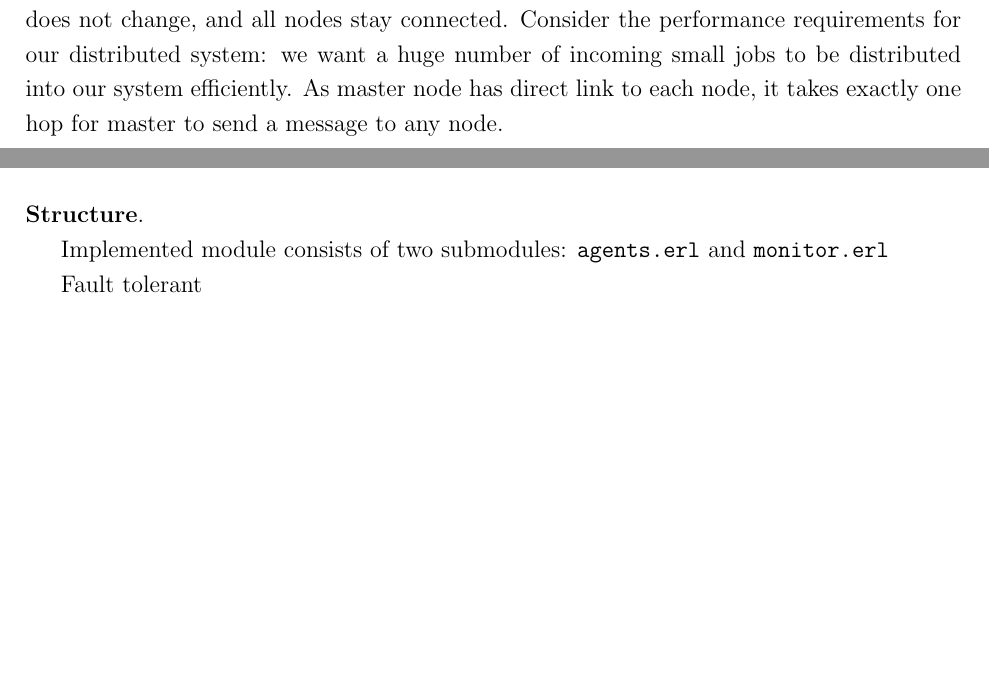
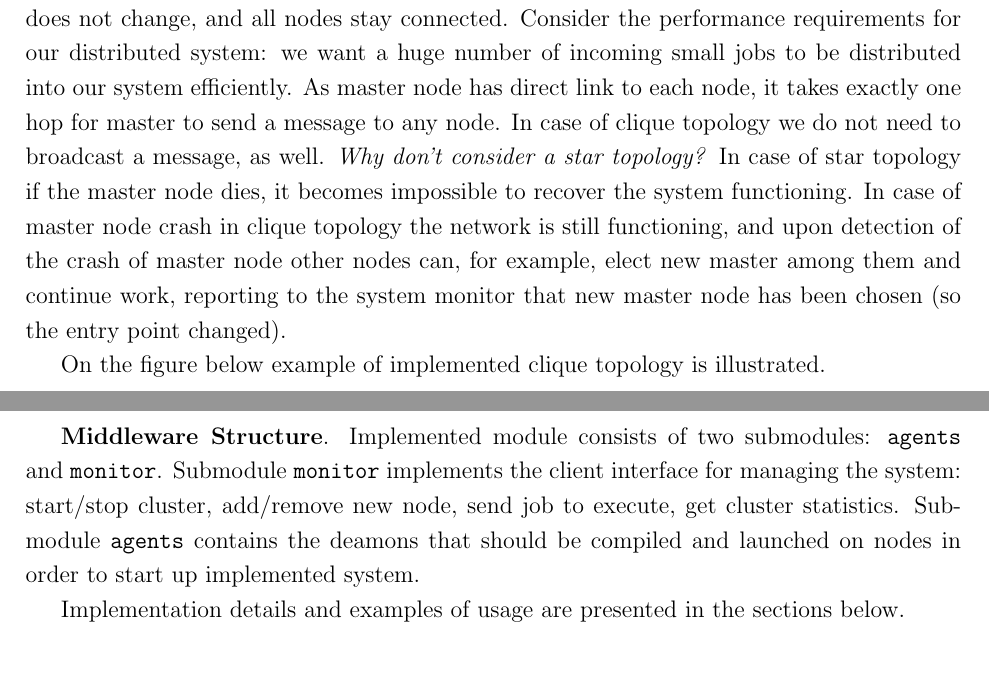
Before and after one commit to eugeniashurko/middleware, a LaTeX document (report.tex): two parts of pages 1 and 2 of 3 before the commit and two parts of pages 1 and 3 of 3 after it, joined at a grey line, cut so that both start at the same text, the shorter picture padded with empty space. Compiled offline with pdfLaTeX.

Commit message:
Project report updates

```diff
--- a/report.tex
+++ b/report.tex
@@ -60,7 +60,10 @@ Project report
 
 In this project a middleware for distributed system was implemented. The main function of the middleware is to manage cluster consisting of connected remote nodes. This cluster can be used for handling big load of small tasks.
 
-\textbf{Topology}. The remote nodes are connected into clique topology forming a fully connected network so that all nodes have direct links to other nodes. \emph{Why clique topology has been chosen?} Clique topology has an overhead in the number of  connection links, but at the same time it is highly fault tolerant. In case of crash of any node in the network, its topology does not change, and all nodes stay connected. Consider the performance requirements for our distributed system: we want a huge number of incoming small jobs to be distributed into our system efficiently. As master node has direct link to each node, it takes exactly one hop for master to send a message to any node.
+
+\textbf{Topology}. The remote nodes are connected into clique topology forming a fully connected network so that all nodes have direct links to other nodes. \emph{Why clique topology has been chosen?} Clique topology has an overhead in the number of  connection links, but at the same time it is highly fault tolerant. In case of crash of any node in the network, its topology does not change, and all nodes stay connected. Consider the performance requirements for our distributed system: we want a huge number of incoming small jobs to be distributed into our system efficiently. As master node has direct link to each node, it takes exactly one hop for master to send a message to any node. In case of clique topology we do not need to broadcast a message, as well. \emph{Why don't consider a star topology?} In case of star topology if the master node dies, it becomes impossible to recover the system functioning. In case of master node crash in clique topology the network is still functioning, and upon detection of the crash of master node other nodes can, for example, elect new master among them and continue work, reporting to the system monitor that new master node has been chosen (so the entry point changed).
+
+On the figure below example of implemented clique topology is illustrated.
 
 	\begin{center}
 		\begin{tikzpicture}
@@ -94,11 +105,11 @@ In this project a middleware for distributed system was implemented. The main fu
 		\end{tikzpicture}
 
 	\end{center}
-\textbf{Structure}.
 
-Implemented module consists of two submodules: \texttt{agents.erl} and \texttt{monitor.erl}
 
-Fault tolerant
+\textbf{Middleware Structure}. Implemented module consists of two submodules: \texttt{agents} and \texttt{monitor}. Submodule \texttt{monitor} implements the client interface for managing the system: start/stop cluster, add/remove new node, send job to execute, get cluster statistics. Submodule \texttt{agents} contains the deamons that should be compiled and launched on nodes in order to start up implemented system.
+
+Implementation details and examples of usage are presented in the sections below.
 
 \section{Agent deployment}
 \subsection{Start/stop a cluster}
```
Also changed, not shown: report.tex (15 more changed lines). Lines whose indentation alone changed are shown as unchanged.
